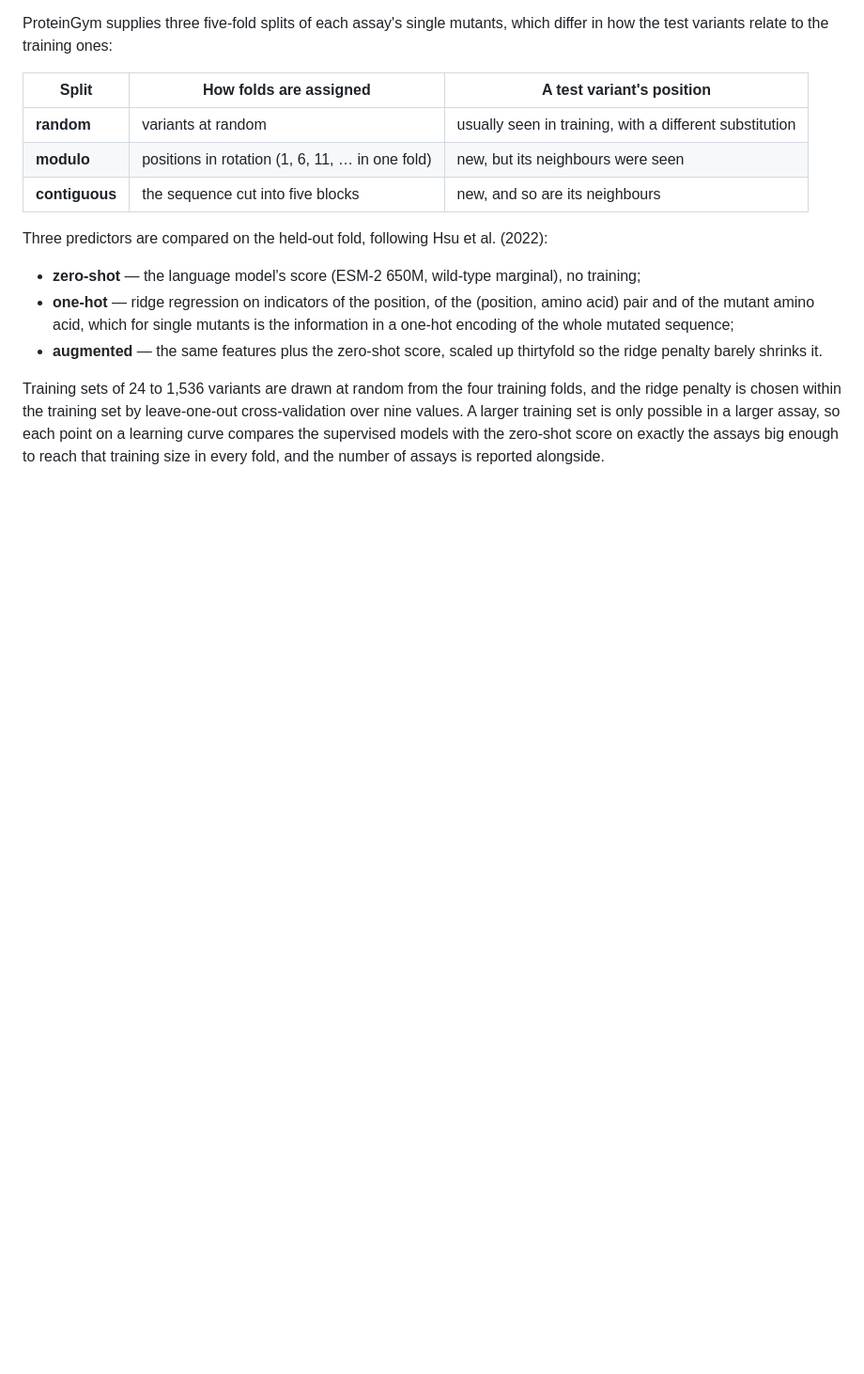
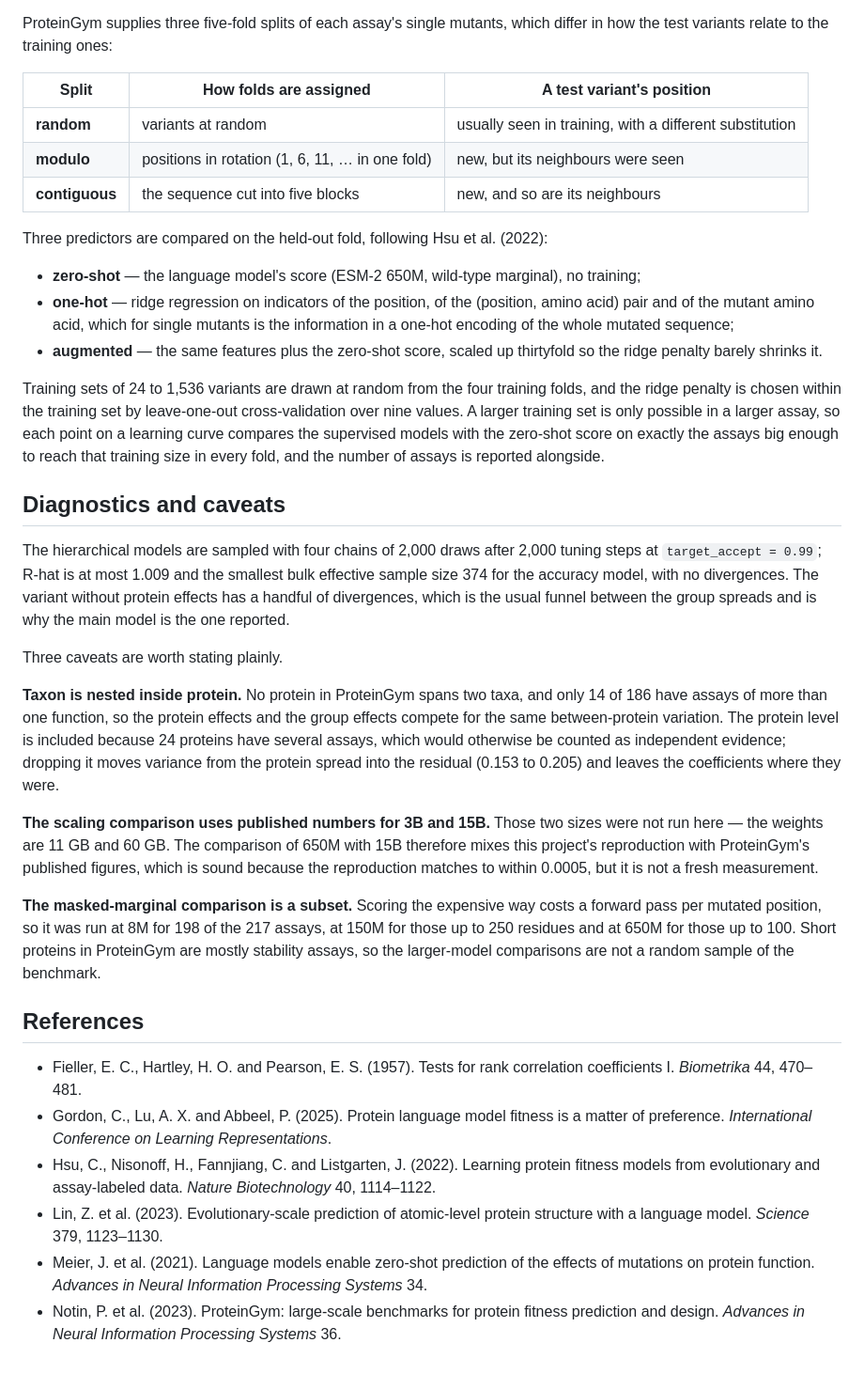
Before and after one commit to jackcormacwright1/protein-lm-variant-effects, a Markdown page: docs/METHODOLOGY.md, the part around the change. Shown at 94% size. GitHub-like rendering; blank space fills up the shorter version.

```diff
--- a/docs/METHODOLOGY.md
+++ b/docs/METHODOLOGY.md
@@ -168,3 +168,43 @@ penalty is chosen within the training set by leave-one-out cross-validation over
 training set is only possible in a larger assay, so each point on a learning curve compares the supervised
 models with the zero-shot score on exactly the assays big enough to reach that training size in every fold,
 and the number of assays is reported alongside.
+
+## Diagnostics and caveats
+
+The hierarchical models are sampled with four chains of 2,000 draws after 2,000 tuning steps at
+`target_accept = 0.99`; R-hat is at most 1.009 and the smallest bulk effective sample size 374 for the
+accuracy model, with no divergences. The variant without protein effects has a handful of divergences, which
+is the usual funnel between the group spreads and is why the main model is the one reported.
+
+Three caveats are worth stating plainly.
+
+**Taxon is nested inside protein.** No protein in ProteinGym spans two taxa, and only 14 of 186 have assays
+of more than one function, so the protein effects and the group effects compete for the same between-protein
+variation. The protein level is included because 24 proteins have several assays, which would otherwise be
+counted as independent evidence; dropping it moves variance from the protein spread into the residual
+(0.153 to 0.205) and leaves the coefficients where they were.
+
+**The scaling comparison uses published numbers for 3B and 15B.** Those two sizes were not run here — the
+weights are 11 GB and 60 GB. The comparison of 650M with 15B therefore mixes this project's reproduction
+with ProteinGym's published figures, which is sound because the reproduction matches to within 0.0005, but
+it is not a fresh measurement.
+
+**The masked-marginal comparison is a subset.** Scoring the expensive way costs a forward pass per mutated
+position, so it was run at 8M for 198 of the 217 assays, at 150M for those up to 250 residues and at 650M
+for those up to 100. Short proteins in ProteinGym are mostly stability assays, so the larger-model
+comparisons are not a random sample of the benchmark.
+
+## References
+
+- Fieller, E. C., Hartley, H. O. and Pearson, E. S. (1957). Tests for rank correlation coefficients I.
+  *Biometrika* 44, 470–481.
+- Gordon, C., Lu, A. X. and Abbeel, P. (2025). Protein language model fitness is a matter of preference.
+  *International Conference on Learning Representations*.
+- Hsu, C., Nisonoff, H., Fannjiang, C. and Listgarten, J. (2022). Learning protein fitness models from
+  evolutionary and assay-labeled data. *Nature Biotechnology* 40, 1114–1122.
+- Lin, Z. et al. (2023). Evolutionary-scale prediction of atomic-level protein structure with a language
+  model. *Science* 379, 1123–1130.
+- Meier, J. et al. (2021). Language models enable zero-shot prediction of the effects of mutations on protein
+  function. *Advances in Neural Information Processing Systems* 34.
+- Notin, P. et al. (2023). ProteinGym: large-scale benchmarks for protein fitness prediction and design.
+  *Advances in Neural Information Processing Systems* 36.
```
Also changed, not shown: README.md (+13 -0 lines), results/fewshot.png (added), 3 other files.
